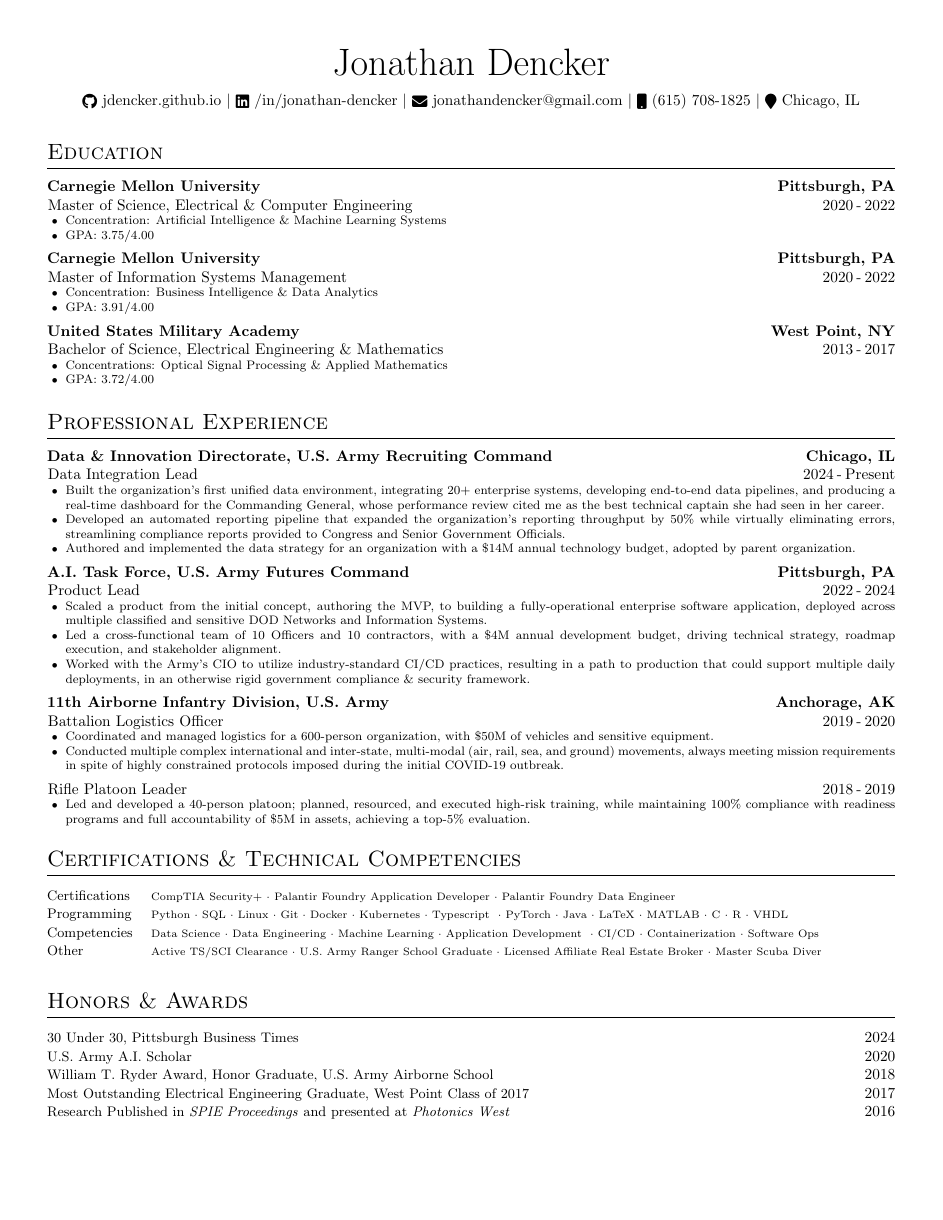
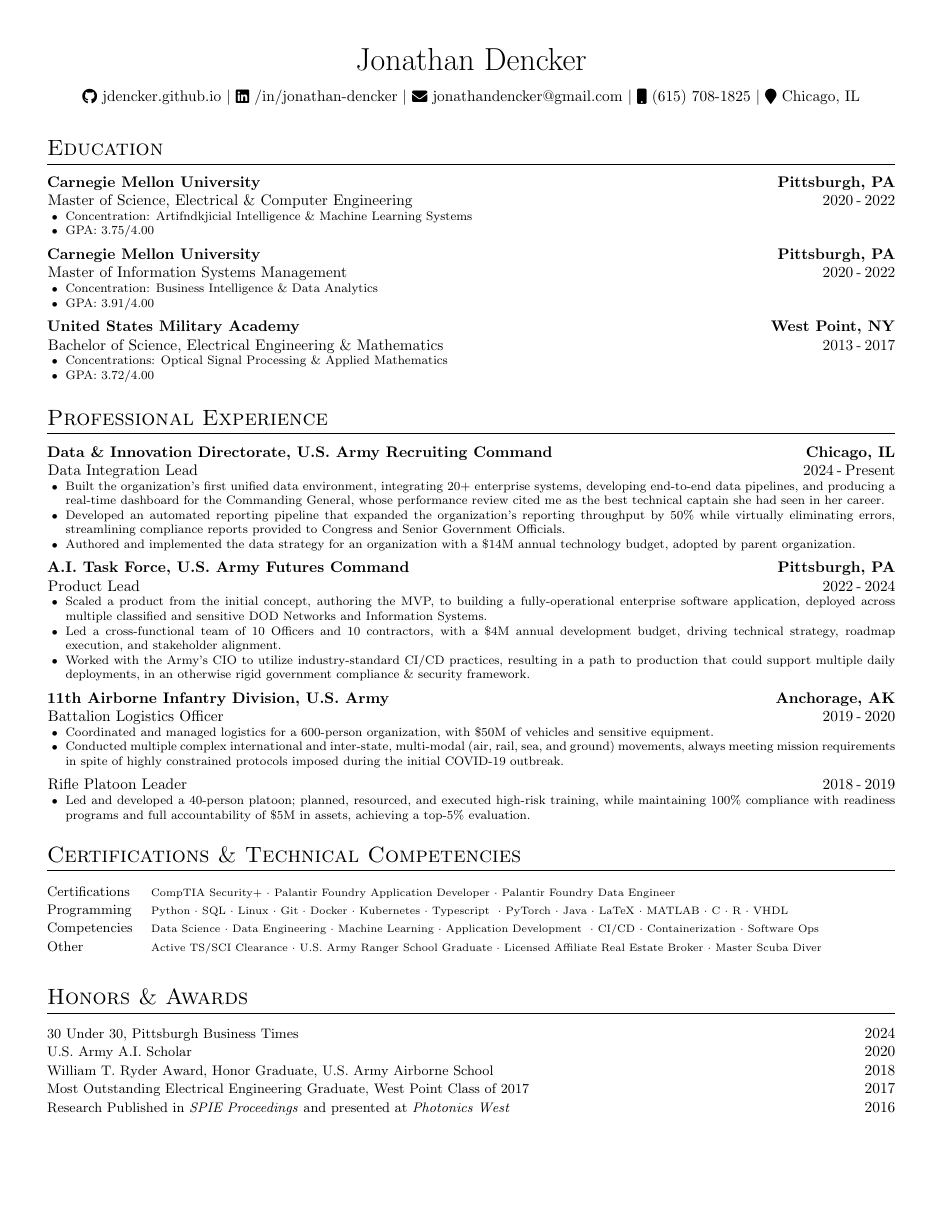
Before and after one commit to jdencker/resume, a LaTeX CV (src/resume.tex): the whole page. Compiled offline with pdfLaTeX.

Commit message:
fix(resume): introduce spelling error to see if pipeline catches mistake

```diff
--- a/src/resume.tex
+++ b/src/resume.tex
@@ -3,6 +3,16 @@
 
 % ----------------------------------------- PREAMBLE --------------------------------------------- %
 \documentclass[letterpaper,10pt]{article}
+
+% Metadata
+\usepackage[hidelinks]{hyperref}
+\hypersetup{
+  pdfauthor   = {Jonathan Dencker},
+  pdftitle    = {Jonathan Dencker - Resume},
+  pdfsubject  = {Resume},
+  pdfcreator  = {LaTeX},
+  pdfproducer = {LaTeX}
+}
 
 % Hyperlinks
 \usepackage{url}
@@ -64,7 +74,7 @@
     \hspace*{0.5pt}Master of Science, Electrical \& Computer Engineering \hfill 2020\hspace{2pt}-\hspace{2pt}2022 \\
         \vspace{-18pt}
         \begin{tightitemize}
-            \item Concentration: Artificial Intelligence \& Machine Learning Systems
+            \item Concentration: Artifndkjicial Intelligence \& Machine Learning Systems
             \item GPA: 3.75/4.00
         \end{tightitemize}
         \vspace{-2pt}
```
Also changed, not shown: src/resume.tex (2 more changed lines).
